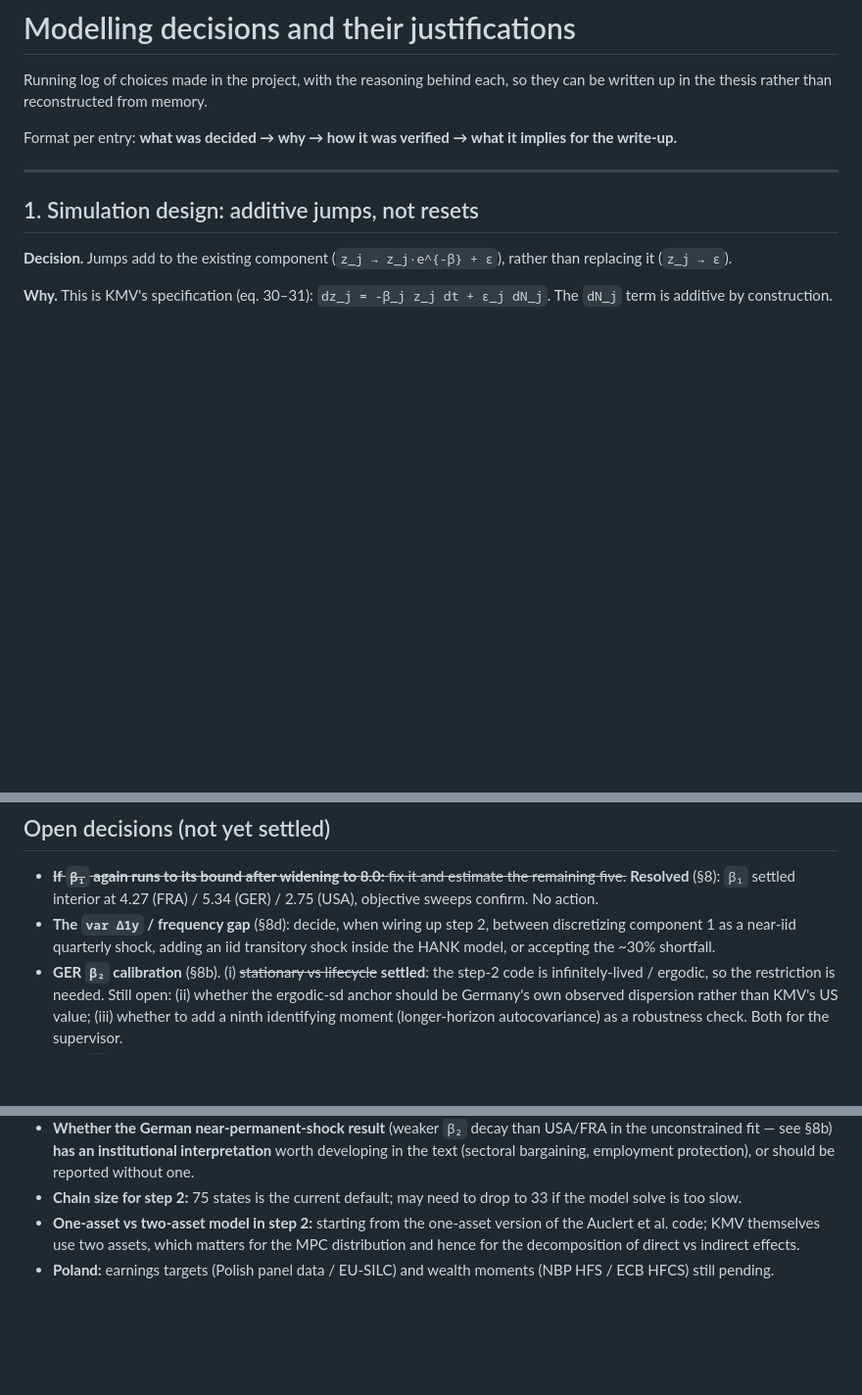
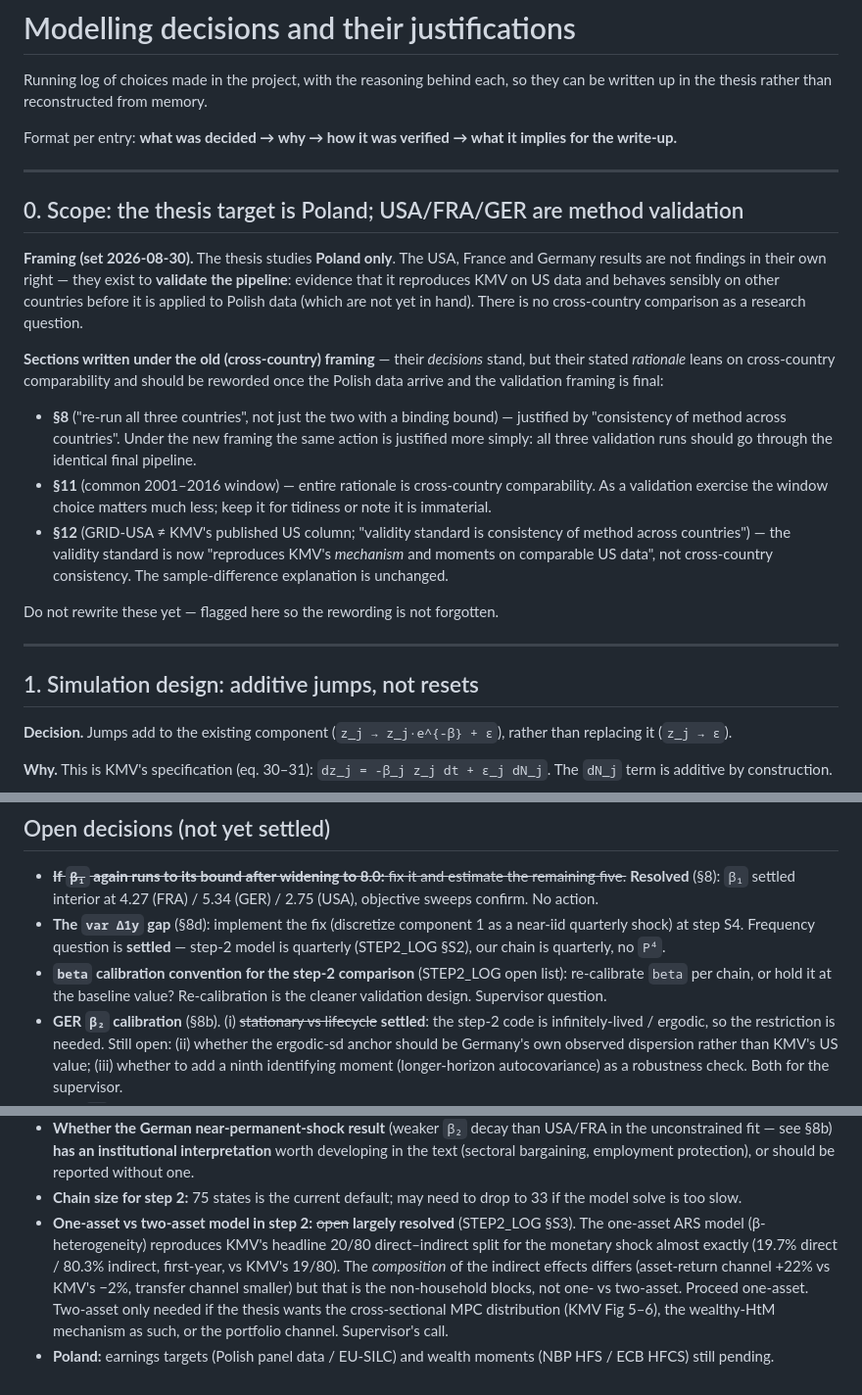
Before and after one commit to LapidaryAcorn/macro_master, a Markdown page: DECISIONS.md, 3 parts joined by grey strips. Shown at 98% size. GitHub-like rendering; blank space fills up the shorter version.

Commit message:
DECISIONS: Poland-only framing (§0), step-2 findings folded into §16 and open list
- New §0: thesis target is Poland; USA/FRA/GER are method validation, not
  results. Flags §8/§11/§12 (written under the old cross-country framing) for
  later rewording. Decisions stand; rationale to be reworded when Polish data
  arrive.
- §16 gains a pointer to ../hank_step2/STEP2_LOG.md.
- Open decisions updated: frequency settled (quarterly), one-asset vs two-asset
  largely resolved (one-asset reproduces KMV's 20/80 split), beta-calibration
  convention flagged.

Co-Authored-By: Claude Sonnet 5 <noreply@anthropic.com>

```diff
--- a/DECISIONS.md
+++ b/DECISIONS.md
@@ -5,6 +5,35 @@ they can be written up in the thesis rather than reconstructed from memory.
 
 Format per entry: **what was decided → why → how it was verified → what it
 implies for the write-up.**
+
+---
+
+## 0. Scope: the thesis target is Poland; USA/FRA/GER are method validation
+
+**Framing (set 2026-08-30).** The thesis studies **Poland only**. The USA, France
+and Germany results are not findings in their own right — they exist to
+**validate the pipeline**: evidence that it reproduces KMV on US data and behaves
+sensibly on other countries before it is applied to Polish data (which are not
+yet in hand). There is no cross-country comparison as a research question.
+
+**Sections written under the old (cross-country) framing** — their *decisions*
+stand, but their stated *rationale* leans on cross-country comparability and
+should be reworded once the Polish data arrive and the validation framing is
+final:
+
+- **§8** ("re-run all three countries", not just the two with a binding bound) —
+  justified by "consistency of method across countries". Under the new framing
+  the same action is justified more simply: all three validation runs should go
+  through the identical final pipeline.
+- **§11** (common 2001–2016 window) — entire rationale is cross-country
+  comparability. As a validation exercise the window choice matters much less;
+  keep it for tidiness or note it is immaterial.
+- **§12** (GRID-USA ≠ KMV's published US column; "validity standard is
+  consistency of method across countries") — the validity standard is now
+  "reproduces KMV's *mechanism* and moments on comparable US data", not
+  cross-country consistency. The sample-difference explanation is unchanged.
+
+Do not rewrite these yet — flagged here so the rewording is not forgotten.
 
 ---
 
@@ -803,9 +839,12 @@ starts from facts rather than assumptions. The relevant block is:
 - ~~**If `β₁` again runs to its bound after widening to 8.0:** fix it and
   estimate the remaining five.~~ **Resolved** (§8): `β₁` settled interior at
   4.27 (FRA) / 5.34 (GER) / 2.75 (USA), objective sweeps confirm. No action.
-- **The `var Δ1y` / frequency gap** (§8d): decide, when wiring up step 2,
-  between discretizing component 1 as a near-iid quarterly shock, adding an iid
-  transitory shock inside the HANK model, or accepting the ~30% shortfall.
+- **The `var Δ1y` gap** (§8d): implement the fix (discretize component 1 as a
+  near-iid quarterly shock) at step S4. Frequency question is **settled** —
+  step-2 model is quarterly (STEP2_LOG §S2), our chain is quarterly, no `P⁴`.
+- **`beta` calibration convention for the step-2 comparison** (STEP2_LOG open
+  list): re-calibrate `beta` per chain, or hold it at the baseline value?
+  Re-calibration is the cleaner validation design. Supervisor question.
 - **GER `β₂` calibration** (§8b). (i) ~~stationary vs lifecycle~~ **settled**:
   the step-2 code is infinitely-lived / ergodic, so the restriction is needed.
   Still open: (ii) whether the ergodic-sd anchor should be Germany's own observed
@@ -831,9 +870,14 @@ starts from facts rather than assumptions. The relevant block is:
   protection), or should be reported without one.
 - **Chain size for step 2:** 75 states is the current default; may need to drop
   to 33 if the model solve is too slow.
-- **One-asset vs two-asset model in step 2:** starting from the one-asset
-  version of the Auclert et al. code; KMV themselves use two assets, which
-  matters for the MPC distribution and hence for the decomposition of direct vs
-  indirect effects.
+- **One-asset vs two-asset model in step 2:** ~~open~~ **largely resolved**
+  (STEP2_LOG §S3). The one-asset ARS model (β-heterogeneity) reproduces KMV's
+  headline 20/80 direct–indirect split for the monetary shock almost exactly
+  (19.7% direct / 80.3% indirect, first-year, vs KMV's 19/80). The *composition*
+  of the indirect effects differs (asset-return channel +22% vs KMV's −2%,
+  transfer channel smaller) but that is the non-household blocks, not one- vs
+  two-asset. Proceed one-asset. Two-asset only needed if the thesis wants the
+  cross-sectional MPC distribution (KMV Fig 5–6), the wealthy-HtM mechanism as
+  such, or the portfolio channel. Supervisor's call.
 - **Poland:** earnings targets (Polish panel data / EU-SILC) and wealth moments
   (NBP HFS / ECB HFCS) still pending.
```
Also changed, not shown: other parts of DECISIONS.md (+7 -0 lines).
